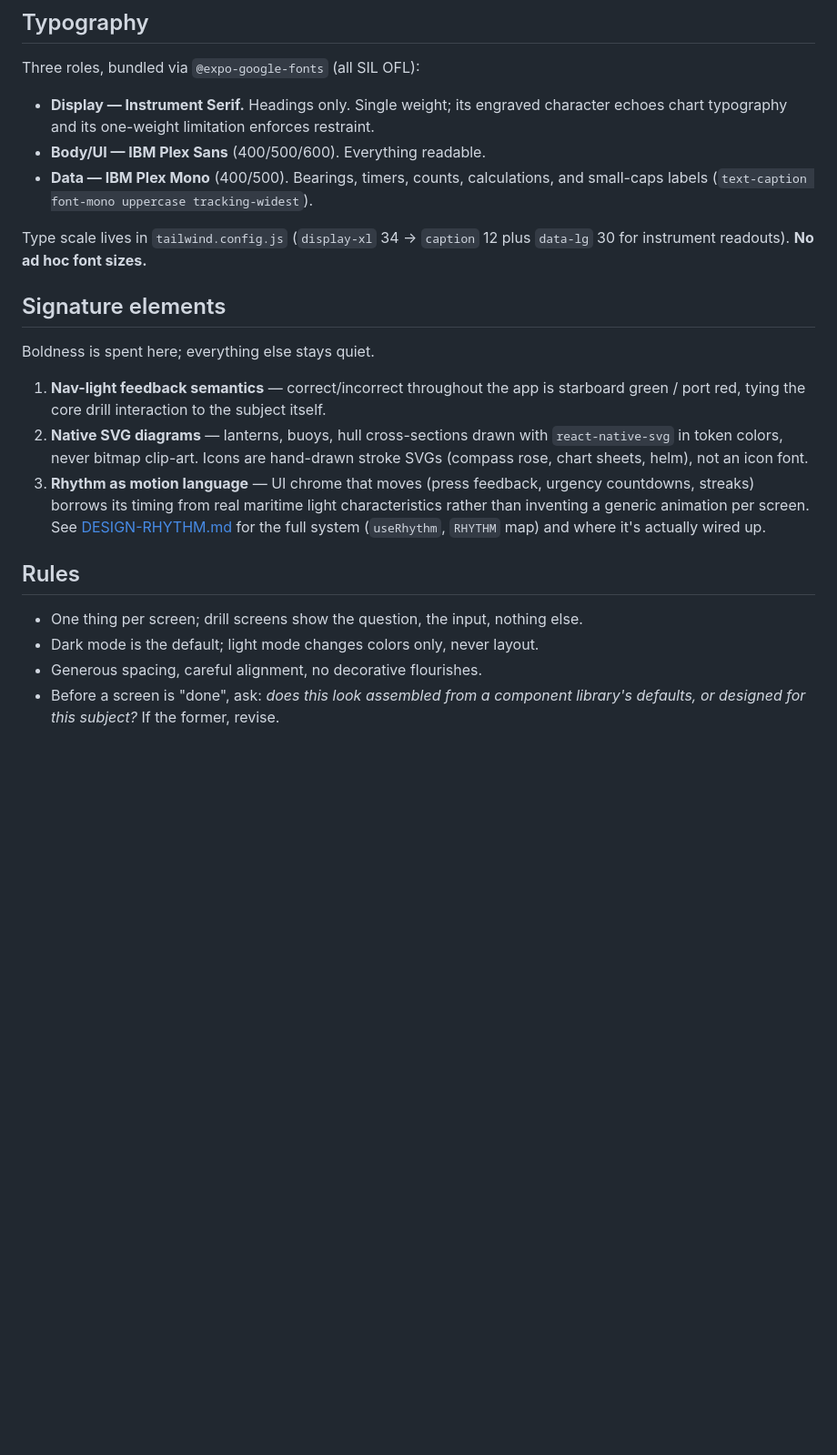
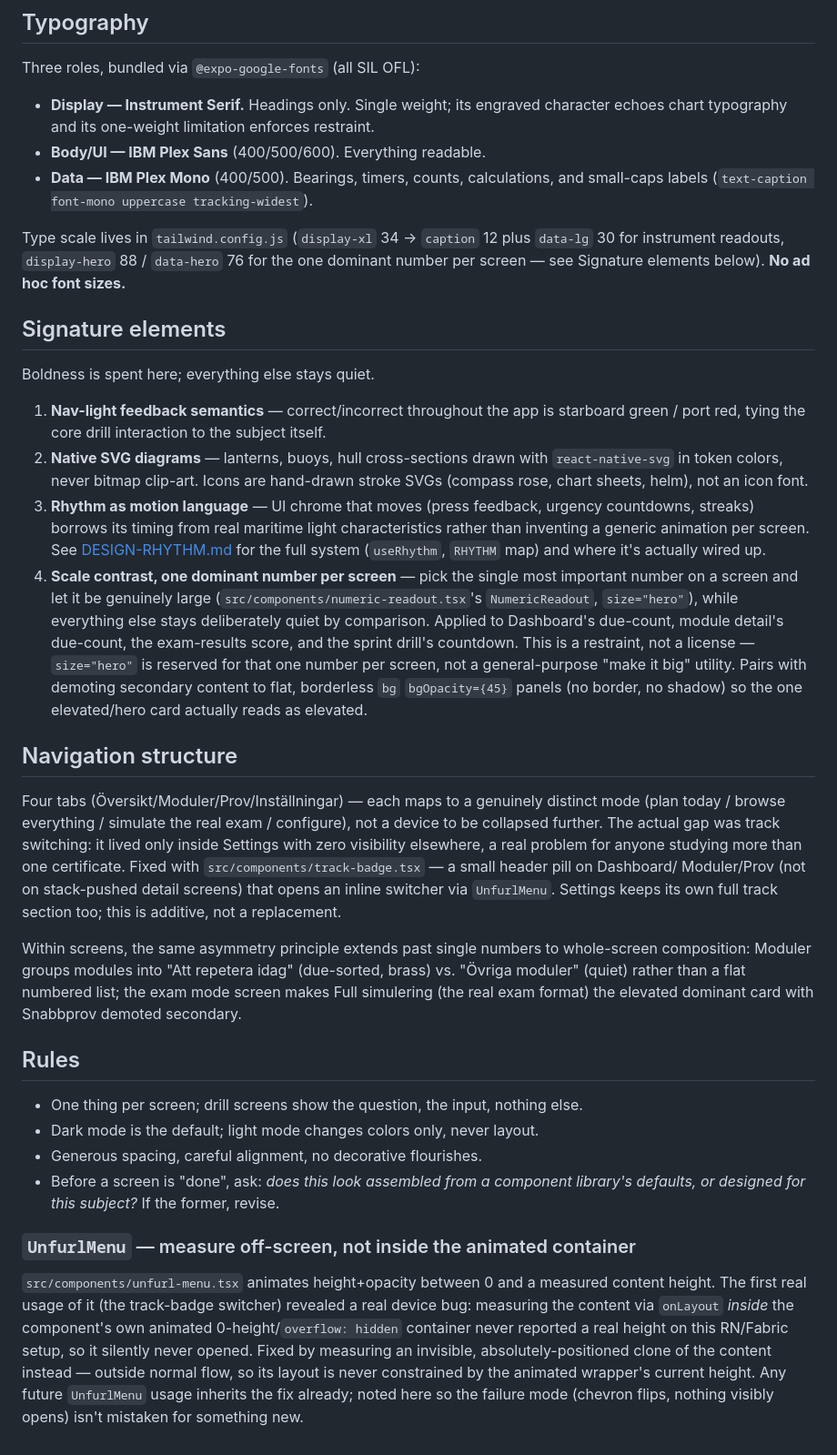
Before and after one commit to exexexexe/Maritime-studying-app, a Markdown page: DESIGN.md, the part around the change. Shown at 91% size. Rendered like a GitHub page; blank space fills up the shorter version.

Commit message:
Structural rework: update DESIGN.md with nav structure + scale-contrast rule
Documents the navigation-structure section (track badge, why 4 tabs stayed
4), the scale-contrast principle as a named Signature element with its
guardrail (hero size is for the one number per screen, not general use),
and the UnfurlMenu measurement bug/fix so the failure mode is recognizable
if it resurfaces in a new usage.

```diff
--- a/DESIGN.md
+++ b/DESIGN.md
@@ -68,7 +68,9 @@ Three roles, bundled via `@expo-google-fonts` (all SIL OFL):
   and small-caps labels (`text-caption font-mono uppercase tracking-widest`).
 
 Type scale lives in `tailwind.config.js` (`display-xl` 34 → `caption` 12 plus
-`data-lg` 30 for instrument readouts). **No ad hoc font sizes.**
+`data-lg` 30 for instrument readouts, `display-hero` 88 / `data-hero` 76 for
+the one dominant number per screen — see Signature elements below). **No ad
+hoc font sizes.**
 
 ## Signature elements
 
@@ -85,6 +87,34 @@ Boldness is spent here; everything else stays quiet.
    characteristics rather than inventing a generic animation per screen. See
    [DESIGN-RHYTHM.md](DESIGN-RHYTHM.md) for the full system (`useRhythm`,
    `RHYTHM` map) and where it's actually wired up.
+4. **Scale contrast, one dominant number per screen** — pick the single most
+   important number on a screen and let it be genuinely large
+   (`src/components/numeric-readout.tsx`'s `NumericReadout`, `size="hero"`),
+   while everything else stays deliberately quiet by comparison. Applied to
+   Dashboard's due-count, module detail's due-count, the exam-results score,
+   and the sprint drill's countdown. This is a restraint, not a license —
+   `size="hero"` is reserved for that one number per screen, not a
+   general-purpose "make it big" utility. Pairs with demoting secondary
+   content to flat, borderless `bg` `bgOpacity={45}` panels (no border, no
+   shadow) so the one elevated/hero card actually reads as elevated.
+
+## Navigation structure
+
+Four tabs (Översikt/Moduler/Prov/Inställningar) — each maps to a genuinely
+distinct mode (plan today / browse everything / simulate the real exam /
+configure), not a device to be collapsed further. The actual gap was track
+switching: it lived only inside Settings with zero visibility elsewhere, a
+real problem for anyone studying more than one certificate. Fixed with
+`src/components/track-badge.tsx` — a small header pill on Dashboard/
+Moduler/Prov (not on stack-pushed detail screens) that opens an inline
+switcher via `UnfurlMenu`. Settings keeps its own full track section too;
+this is additive, not a replacement.
+
+Within screens, the same asymmetry principle extends past single numbers to
+whole-screen composition: Moduler groups modules into "Att repetera idag"
+(due-sorted, brass) vs. "Övriga moduler" (quiet) rather than a flat
+numbered list; the exam mode screen makes Full simulering (the real exam
+format) the elevated dominant card with Snabbprov demoted secondary.
 
 ## Rules
 
@@ -93,3 +123,16 @@ Boldness is spent here; everything else stays quiet.
 - Generous spacing, careful alignment, no decorative flourishes.
 - Before a screen is "done", ask: *does this look assembled from a component
   library's defaults, or designed for this subject?* If the former, revise.
+
+### `UnfurlMenu` — measure off-screen, not inside the animated container
+
+`src/components/unfurl-menu.tsx` animates height+opacity between 0 and a
+measured content height. The first real usage of it (the track-badge
+switcher) revealed a real device bug: measuring the content via `onLayout`
+*inside* the component's own animated 0-height/`overflow: hidden` container
+never reported a real height on this RN/Fabric setup, so it silently never
+opened. Fixed by measuring an invisible, absolutely-positioned clone of the
+content instead — outside normal flow, so its layout is never constrained
+by the animated wrapper's current height. Any future `UnfurlMenu` usage
+inherits the fix already; noted here so the failure mode (chevron flips,
+nothing visibly opens) isn't mistaken for something new.
```
